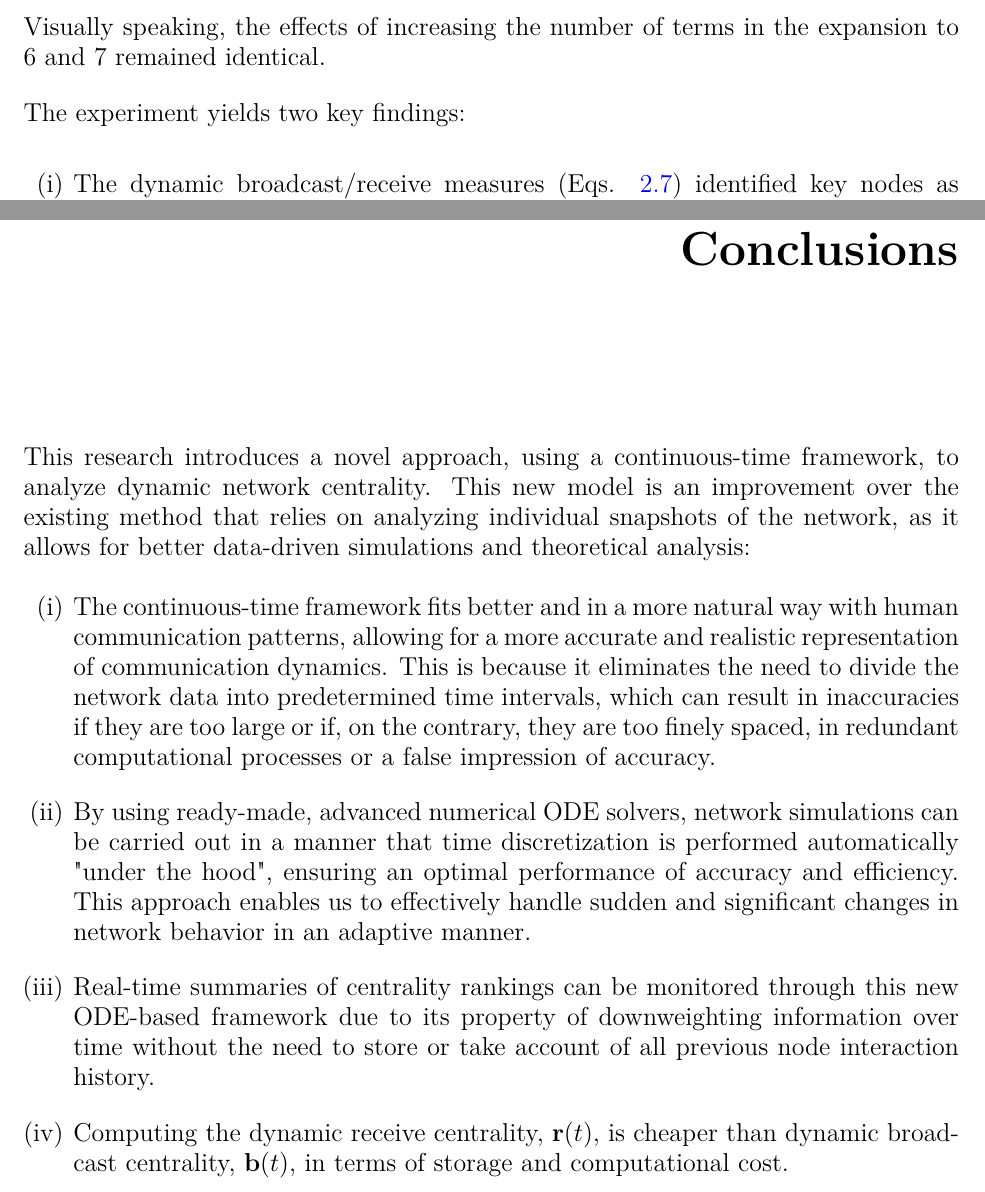
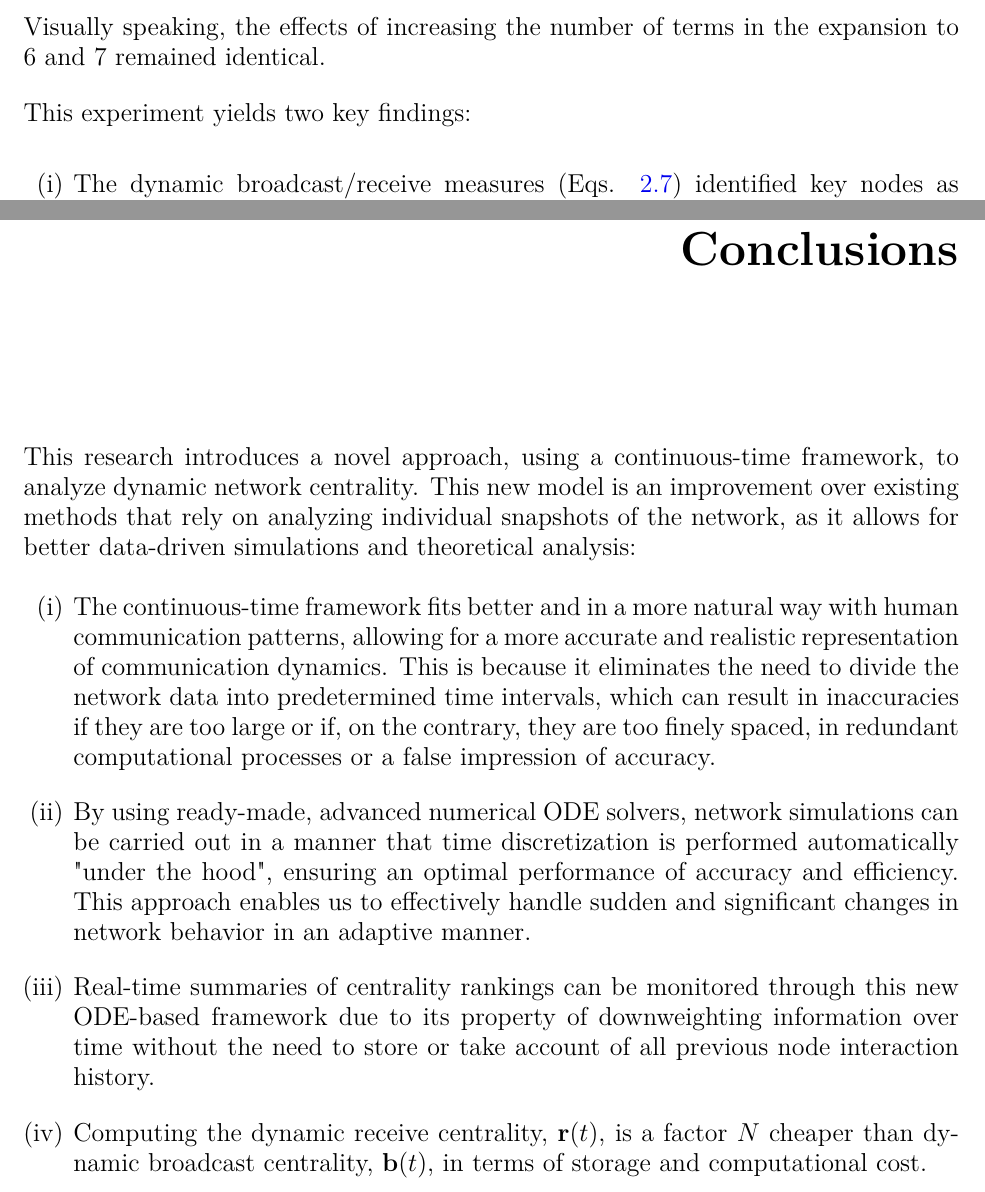
Before and after one commit to fragarat/BScThesis, a LaTeX thesis (bsc_thesis.tex, which reads chapters/chapter3.tex, chapters/chapter4.tex): two parts of pages 24 and 27 of 45, joined at a grey line, cut so that both start at the same text. Compiled offline with pdfLaTeX.

Commit message:
2023-04-23

```diff
--- a/chapters/chapter3.tex
+++ b/chapters/chapter3.tex
@@ -140,7 +140,7 @@ $$\log(\mathbf{I} - \alpha \mathbf{A}(t)) \approx \alpha \mathbf{A}(t) - \alpha^
 
 Visually speaking, the effects of increasing the number of terms in the expansion to 6 and 7 remained identical.
 
-The experiment yields two key findings:
+This experiment yields two key findings:
 \begin{enumerate}[label=(\roman*)]
   \item The dynamic broadcast/receive measures (Eqs. \ref{eqn:u3.4}) identified key nodes as highly influential, even if they were not actively using much bandwidth, without any prior knowledge of an inner circle's existence.
   \item The transformation occurred in the network on day 7 was shown by the running centrality measures once we knew the IDs of the inner circle.
--- a/chapters/chapter4.tex
+++ b/chapters/chapter4.tex
@@ -4,11 +4,11 @@
 \chapter{Conclusions}
 \label{chap:concl}
 
-This research introduces a novel approach, using a continuous-time framework, to analyze dynamic network centrality. This new model is an improvement over the existing method that relies on analyzing individual snapshots of the network, as it allows for better data-driven simulations and theoretical analysis:
+This research introduces a novel approach, using a continuous-time framework, to analyze dynamic network centrality. This new model is an improvement over existing methods that rely on analyzing individual snapshots of the network, as it allows for better data-driven simulations and theoretical analysis:
 
 \begin{enumerate}[label=(\roman*)]
   \item The continuous-time framework fits better and in a more natural way with human communication patterns, allowing for a more accurate and realistic representation of communication dynamics. This is because it eliminates the need to divide the network data into predetermined time intervals, which can result in inaccuracies if they are too large or if, on the contrary, they are too finely spaced, in redundant computational processes or a false impression of accuracy.
   \item By using ready-made, advanced numerical ODE solvers, network simulations can be carried out in a manner that time discretization is performed automatically "under the hood", ensuring an optimal performance of accuracy and efficiency. This approach enables us to effectively handle sudden and significant changes in network behavior in an adaptive manner.
   \item Real-time summaries of centrality rankings can be monitored through this new ODE-based framework due to its property of downweighting information over time without the need to store or take account of all previous node interaction history.
-  \item Computing the dynamic receive centrality, $\mathbf{r}(t)$, is cheaper than dynamic broadcast centrality, $\mathbf{b}(t)$, in terms of storage and computational cost.
+  \item Computing the dynamic receive centrality, $\mathbf{r}(t)$, is a factor $N$ cheaper than dynamic broadcast centrality, $\mathbf{b}(t)$, in terms of storage and computational cost.
 \end{enumerate}
```
Also changed, not shown: chapters/chapter5.tex (+4 -4 lines).
